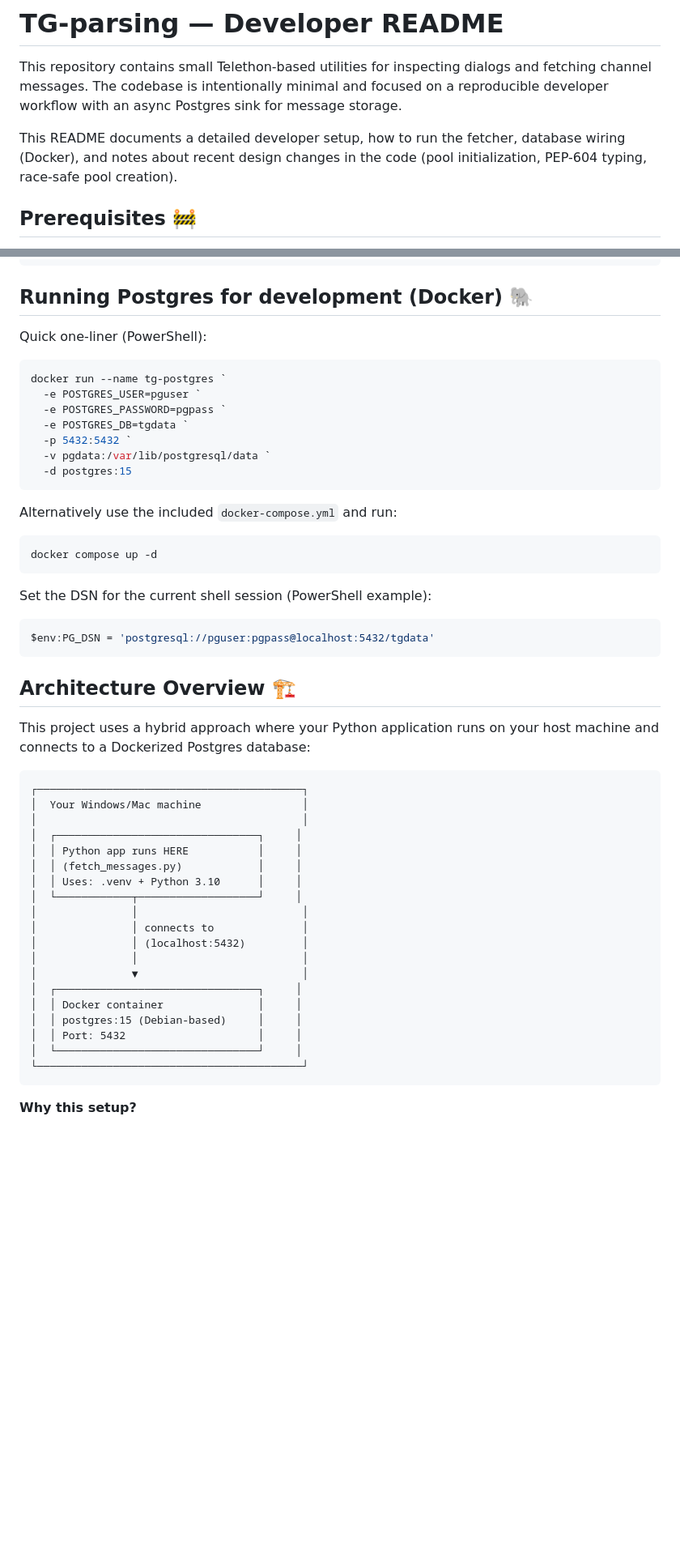
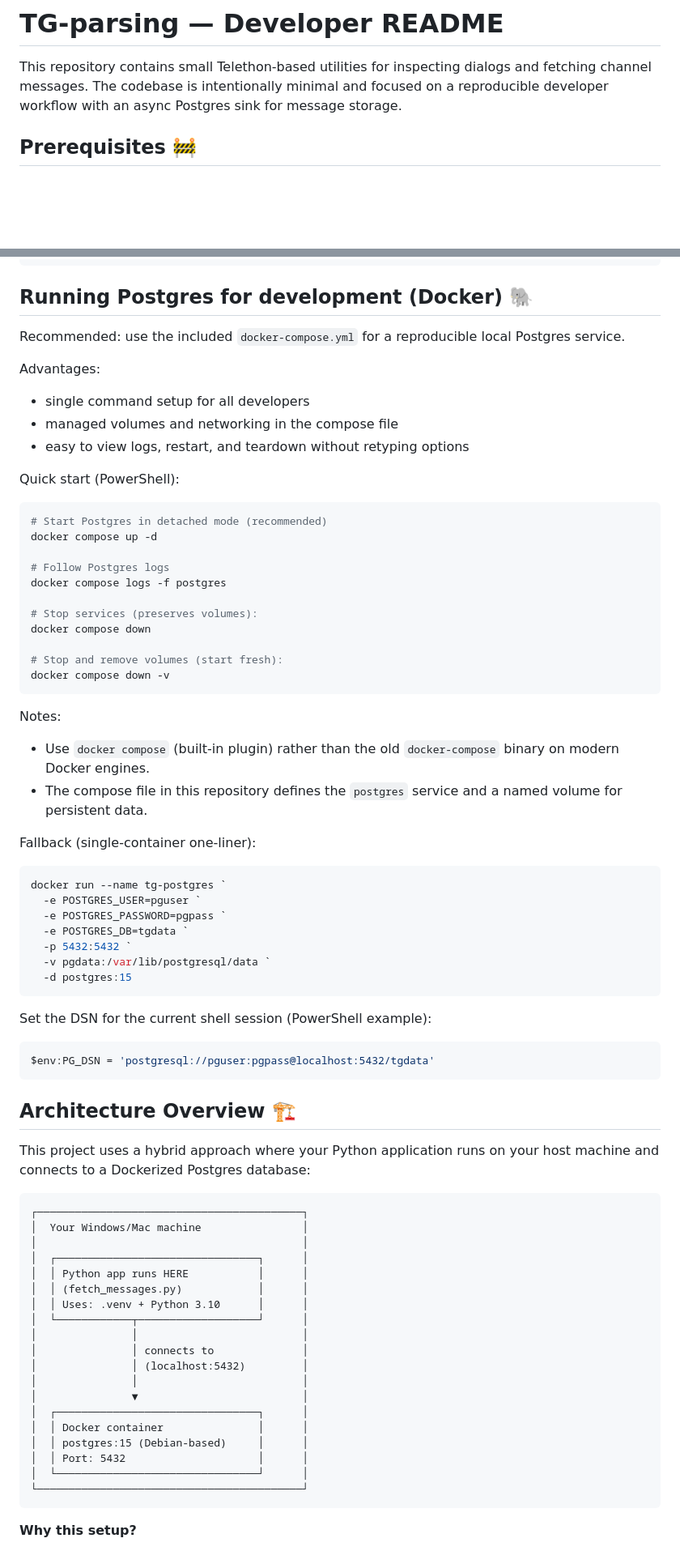
Before and after one commit to danilmyasnikov/tg-parsing, a Markdown page: README.md, 2 parts joined by grey strips. Shown at 81% size. GitHub-like rendering; blank space fills up the shorter version.

Commit message:
docs: prefer docker compose; add Telegram API link

````diff
--- a/README.md
+++ b/README.md
@@ -4,10 +4,6 @@ This repository contains small Telethon-based utilities for inspecting dialogs
 and fetching channel messages. The codebase is intentionally minimal and
 focused on a reproducible developer workflow with an async Postgres sink for
 message storage.
-
-This README documents a detailed developer setup, how to run the fetcher,
-database wiring (Docker), and notes about recent design changes in the code
-(pool initialization, PEP-604 typing, race-safe pool creation).
 
 ## Prerequisites 🚧
  - Python 3.10+ (project uses PEP-604 `X | None` annotations)
@@ -63,7 +61,34 @@ On first run a Telethon session file will be created (ignored by git).
 
 ## Running Postgres for development (Docker) 🐘
 
-Quick one-liner (PowerShell):
+Recommended: use the included `docker-compose.yml` for a reproducible local Postgres service.
+
+Advantages:
+- single command setup for all developers
+- managed volumes and networking in the compose file
+- easy to view logs, restart, and teardown without retyping options
+
+Quick start (PowerShell):
+
+```powershell
+# Start Postgres in detached mode (recommended)
+docker compose up -d
+
+# Follow Postgres logs
+docker compose logs -f postgres
+
+# Stop services (preserves volumes):
+docker compose down
+
+# Stop and remove volumes (start fresh):
+docker compose down -v
+```
+
+Notes:
+- Use `docker compose` (built-in plugin) rather than the old `docker-compose` binary on modern Docker engines.
+- The compose file in this repository defines the `postgres` service and a named volume for persistent data.
+
+Fallback (single-container one-liner):
 
 ```powershell
 docker run --name tg-postgres `
@@ -73,12 +98,6 @@ docker run --name tg-postgres `
   -p 5432:5432 `
   -v pgdata:/var/lib/postgresql/data `
   -d postgres:15
-```
-
-Alternatively use the included `docker-compose.yml` and run:
-
-```powershell
-docker compose up -d
 ```
 
 Set the DSN for the current shell session (PowerShell example):
@@ -95,21 +114,21 @@ This project uses a hybrid approach where your Python application runs on your h
 ┌──────────────────────────────────────────┐
 │  Your Windows/Mac machine                │
 │                                          │
-│  ┌────────────────────────────────┐     │
-│  │ Python app runs HERE           │     │
-│  │ (fetch_messages.py)            │     │
-│  │ Uses: .venv + Python 3.10      │     │
-│  └────────────┬───────────────────┘     │
+│  ┌────────────────────────────────┐      │
+│  │ Python app runs HERE           │      │
+│  │ (fetch_messages.py)            │      │
+│  │ Uses: .venv + Python 3.10      │      │
+│  └────────────┬───────────────────┘      │
 │               │                          │
 │               │ connects to              │
 │               │ (localhost:5432)         │
 │               │                          │
 │               ▼                          │
-│  ┌────────────────────────────────┐     │
-│  │ Docker container               │     │
-│  │ postgres:15 (Debian-based)     │     │
-│  │ Port: 5432                     │     │
-│  └────────────────────────────────┘     │
+│  ┌────────────────────────────────┐      │
+│  │ Docker container               │      │
+│  │ postgres:15 (Debian-based)     │      │
+│  │ Port: 5432                     │      │
+│  └────────────────────────────────┘      │
 └──────────────────────────────────────────┘
 ```
 
````
Also changed, not shown: other parts of README.md (+2 -8 lines).
